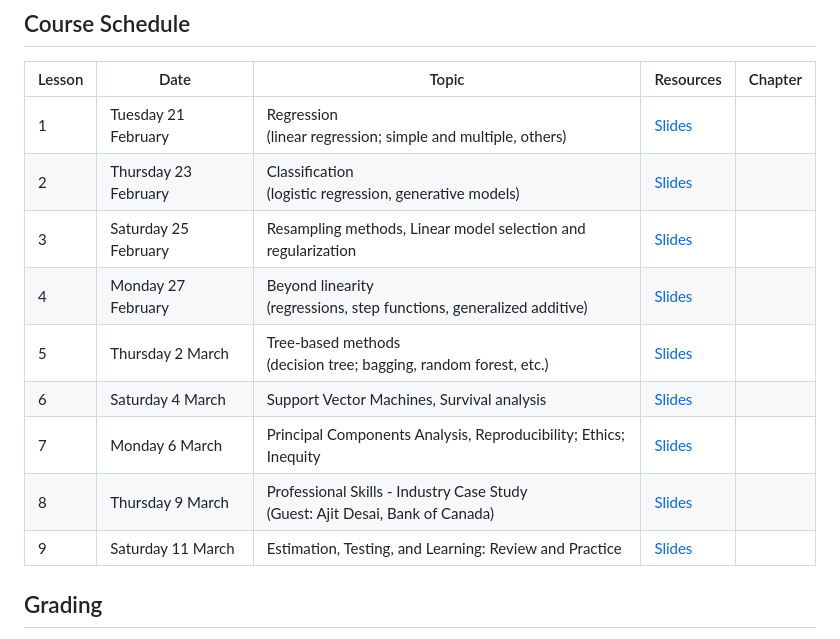
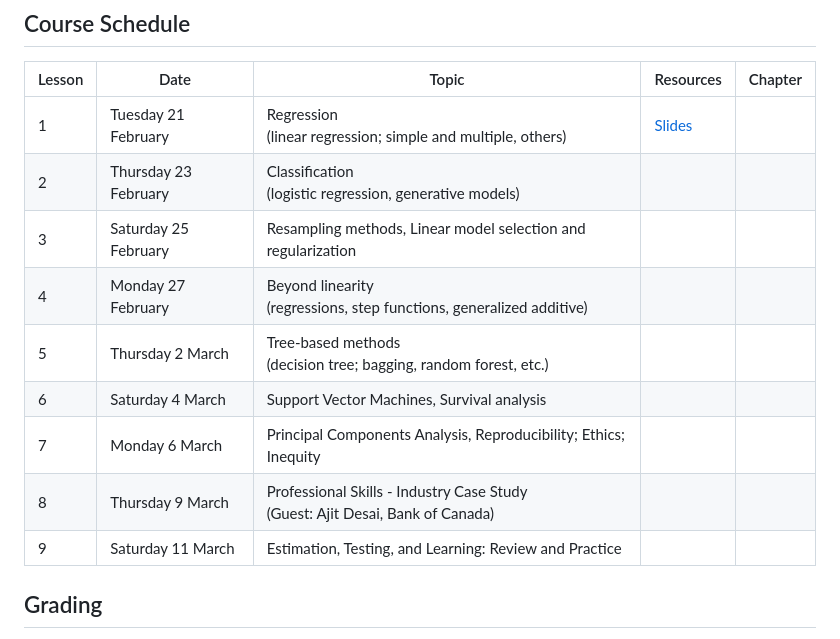
Before and after one commit to UofT-DSI/applying_statistical_concepts, a Markdown page: README.md, the part around the change. Drawn GitHub-style.

Commit message:
fix slide links

```diff
--- a/README.md
+++ b/README.md
@@ -49,14 +49,14 @@ Tutorial sessions are also offered over Zoom, at the same link. Tutorials take p
 | Lesson | Date                   | Topic                                                                               |  Resources | Chapter |
 |--------|------------------------|-------------------------------------------------------------------------------------|------------| --------|
 | 1      | Tuesday 21 February    | Regression <br>(linear regression; simple and multiple, others)                     | [Slides]() |
-| 2      | Thursday 23 February   | Classification <br>(logistic regression, generative models)                         | [Slides]() |
-| 3      | Saturday 25 February   | Resampling methods, Linear model selection and regularization                       | [Slides]() |
-| 4      | Monday 27 February     | Beyond linearity <br>(regressions, step functions, generalized additive)            | [Slides]() |
-| 5      | Thursday 2 March       | Tree-based methods<br>(decision tree; bagging, random forest, etc.)                 | [Slides]() |
-| 6      | Saturday 4 March       | Support Vector Machines, Survival analysis                                          | [Slides]() |
-| 7      | Monday 6 March         | Principal Components Analysis, Reproducibility; Ethics; Inequity                    | [Slides]() |
-| 8      | Thursday 9 March       | Professional Skills - Industry Case Study  <br>(Guest: Ajit Desai, Bank of Canada)  | [Slides]() |
-| 9      | Saturday 11 March      | Estimation, Testing, and Learning: Review and Practice                              | [Slides]() |
+| 2      | Thursday 23 February   | Classification <br>(logistic regression, generative models)                         | |
+| 3      | Saturday 25 February   | Resampling methods, Linear model selection and regularization                       | |
+| 4      | Monday 27 February     | Beyond linearity <br>(regressions, step functions, generalized additive)            | |
+| 5      | Thursday 2 March       | Tree-based methods<br>(decision tree; bagging, random forest, etc.)                 | |
+| 6      | Saturday 4 March       | Support Vector Machines, Survival analysis                                          | |
+| 7      | Monday 6 March         | Principal Components Analysis, Reproducibility; Ethics; Inequity                    | |
+| 8      | Thursday 9 March       | Professional Skills - Industry Case Study  <br>(Guest: Ajit Desai, Bank of Canada)  | |
+| 9      | Saturday 11 March      | Estimation, Testing, and Learning: Review and Practice                              | |
 ## Grading
 
 **Marking Scheme**
```
